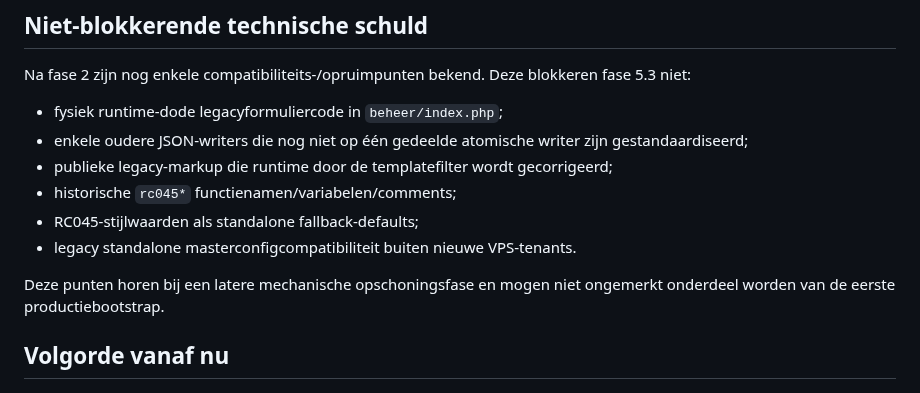
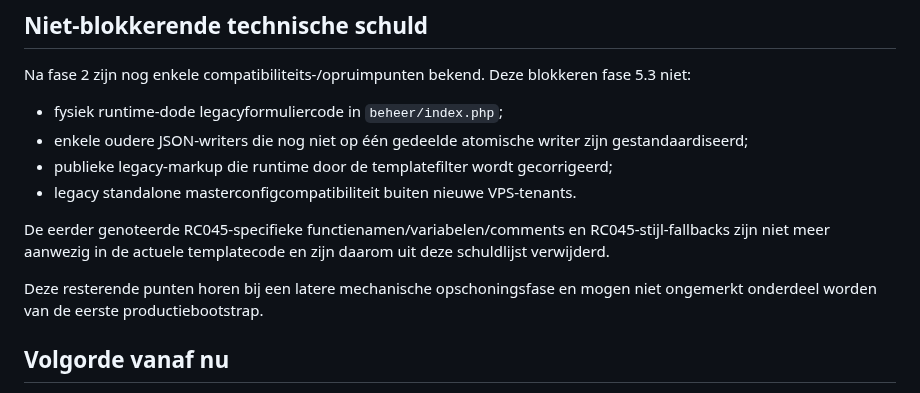
Before and after one commit to pjaminon-bit/RC045test, a Markdown page: docs/ROADMAP.md, the part around the change. Drawn GitHub-style.

Commit message:
docs: remove obsolete RC045 technical debt entries

```diff
--- a/docs/ROADMAP.md
+++ b/docs/ROADMAP.md
@@ -176,11 +176,11 @@ Na fase 2 zijn nog enkele compatibiliteits-/opruimpunten bekend. Deze blokkeren
 - fysiek runtime-dode legacyformuliercode in `beheer/index.php`;
 - enkele oudere JSON-writers die nog niet op één gedeelde atomische writer zijn gestandaardiseerd;
 - publieke legacy-markup die runtime door de templatefilter wordt gecorrigeerd;
-- historische `rc045*` functienamen/variabelen/comments;
-- RC045-stijlwaarden als standalone fallback-defaults;
 - legacy standalone masterconfigcompatibiliteit buiten nieuwe VPS-tenants.
 
-Deze punten horen bij een latere mechanische opschoningsfase en mogen niet ongemerkt onderdeel worden van de eerste productiebootstrap.
+De eerder genoteerde RC045-specifieke functienamen/variabelen/comments en RC045-stijl-fallbacks zijn niet meer aanwezig in de actuele templatecode en zijn daarom uit deze schuldlijst verwijderd.
+
+Deze resterende punten horen bij een latere mechanische opschoningsfase en mogen niet ongemerkt onderdeel worden van de eerste productiebootstrap.
 
 ## Volgorde vanaf nu
 
```
